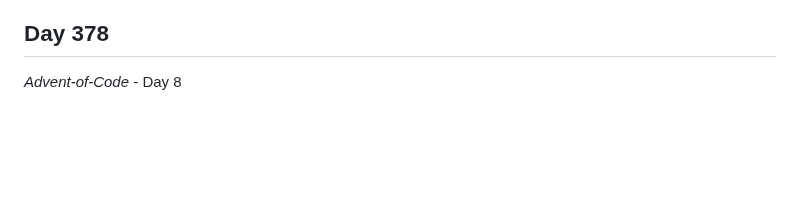
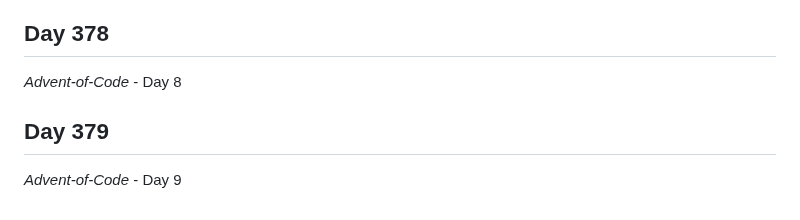
Before and after one commit to Antoine-Meloche/Coding365, a Markdown page: CHANGELOG.md, the part around the change. Rendered like a GitHub page; blank space fills up the shorter version.

Commit message:
Day 379 - Advent-of-Code

```diff
--- a/CHANGELOG.md
+++ b/CHANGELOG.md
@@ -1164,3 +1164,6 @@
 
 ## Day 378
 *Advent-of-Code* - Day 8
+
+## Day 379
+*Advent-of-Code* - Day 9
```
